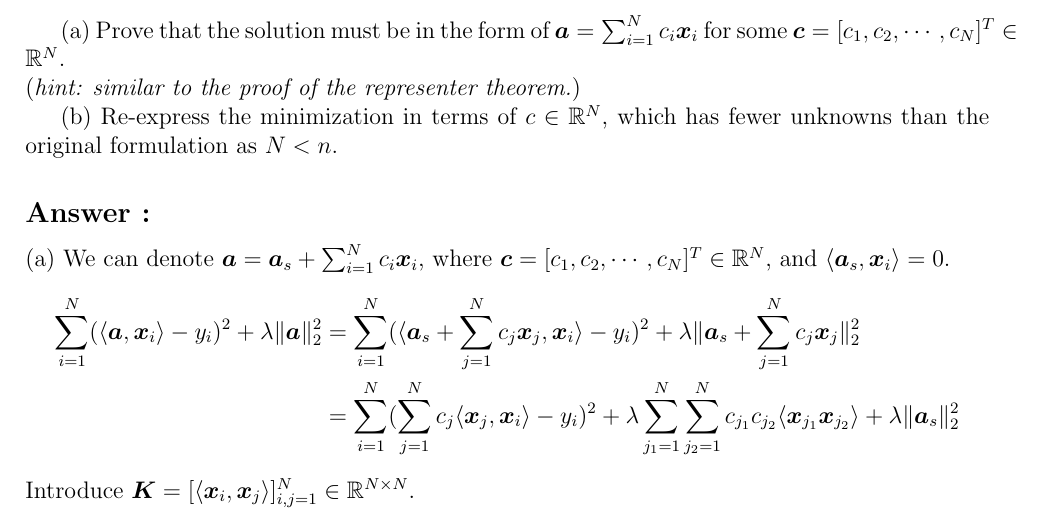
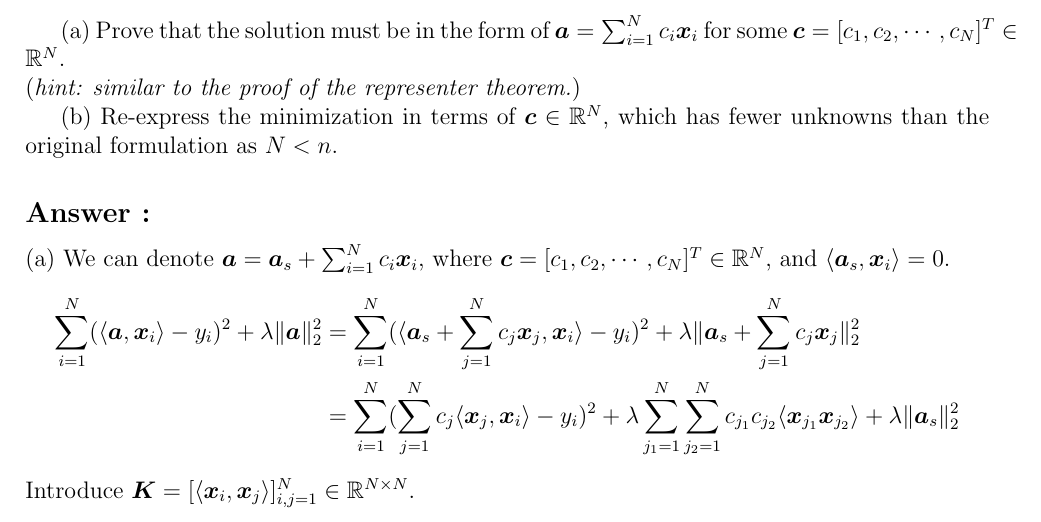
Before and after one commit to ShawRong/5004-hw, a LaTeX problem sheet (hw4/hw4.tex): part of page 5 of 6, cut so that both start at the same text. Compiled offline with pdfLaTeX.

Commit message:
something

```diff
--- a/hw4/hw4.tex
+++ b/hw4/hw4.tex
@@ -198,7 +198,7 @@ where \(\lambda \in \R\) is a regularization parameter, and we set the bias \(b
 (a) Prove that the solution must be in the form of \(\bm{a} = \sum_{i = 1}^N c_i \bm{x}_i\) for some \(\bm{c} = [c_1, c_2, \cdots, c_N]^T \in \R^N\). \\
 (\textit{hint: similar to the proof of the representer theorem.})
 
-(b) Re-express the minimization in terms of \(c \in \R^N\), which has fewer unknowns than the original formulation as \(N < n\).
+(b) Re-express the minimization in terms of \(\bm{c} \in \R^N\), which has fewer unknowns than the original formulation as \(N < n\).
 
 
 \subsection*{Answer :}
```
Also changed, not shown: hw4/hw4.pdf, 3 other files.
